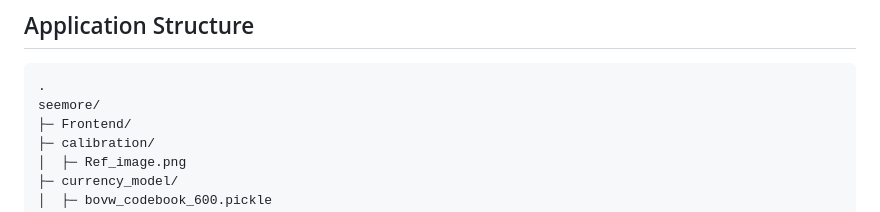
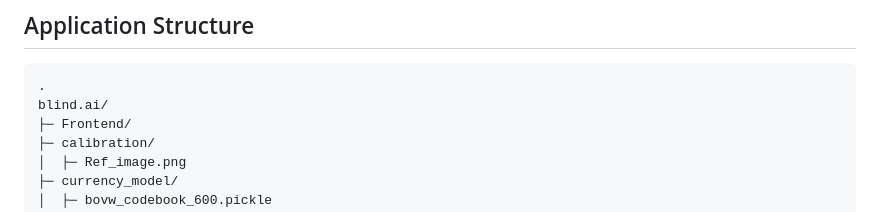
Before and after one commit to calicartels/blind.ai, a Markdown page: readme.md, the part around the change. Drawn GitHub-style.

````diff
--- a/readme.md
+++ b/readme.md
@@ -42,7 +42,7 @@ $ pip install -r requirements.txt
 
 ```
 .
-seemore/
+blind.ai/
 ├─ Frontend/
 ├─ calibration/
 │  ├─ Ref_image.png
````
